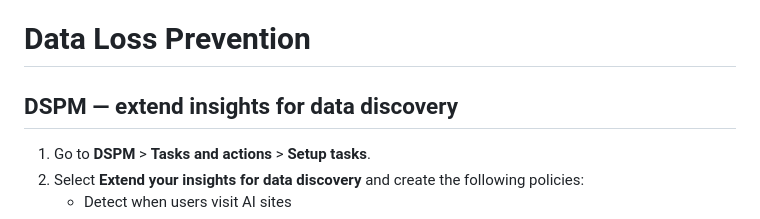
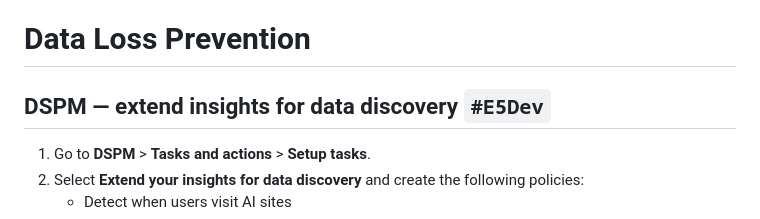
Before and after one commit to hekuosa/DSH-lab-guide, a Markdown page: docs/03-lab-guide-advanced.md, the part around the change. Rendered like a GitHub page.

```diff
--- a/docs/03-lab-guide-advanced.md
+++ b/docs/03-lab-guide-advanced.md
@@ -14,7 +14,7 @@ Before starting this phase, complete [Phase 2 — Lab Guide](02-lab-guide.md):
 
 # Data Loss Prevention
 
-## DSPM — extend insights for data discovery
+## DSPM — extend insights for data discovery `#E5Dev`
 
 1. Go to **DSPM** > **Tasks and actions** > **Setup tasks**.
 2. Select **Extend your insights for data discovery** and create the following policies:
```
